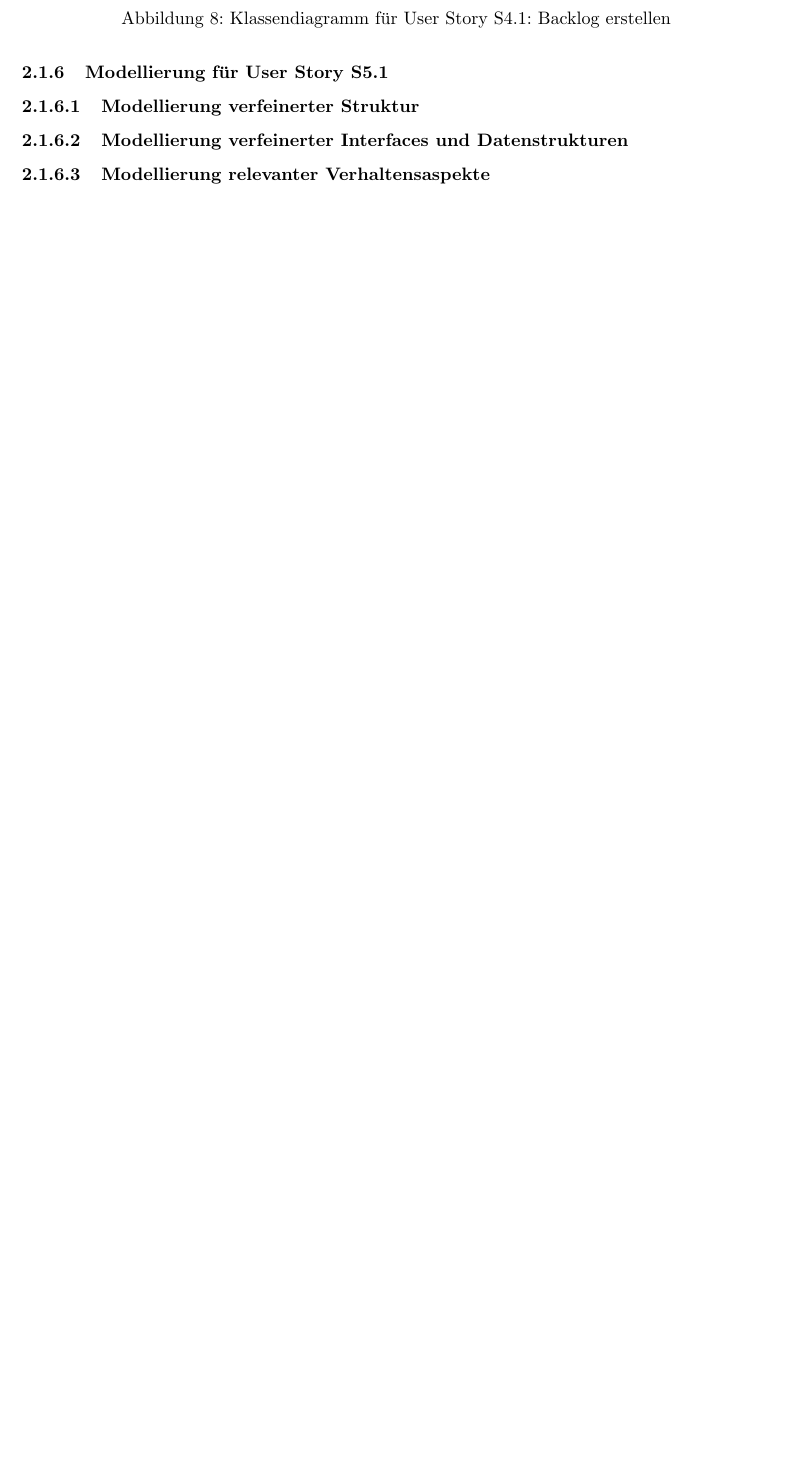
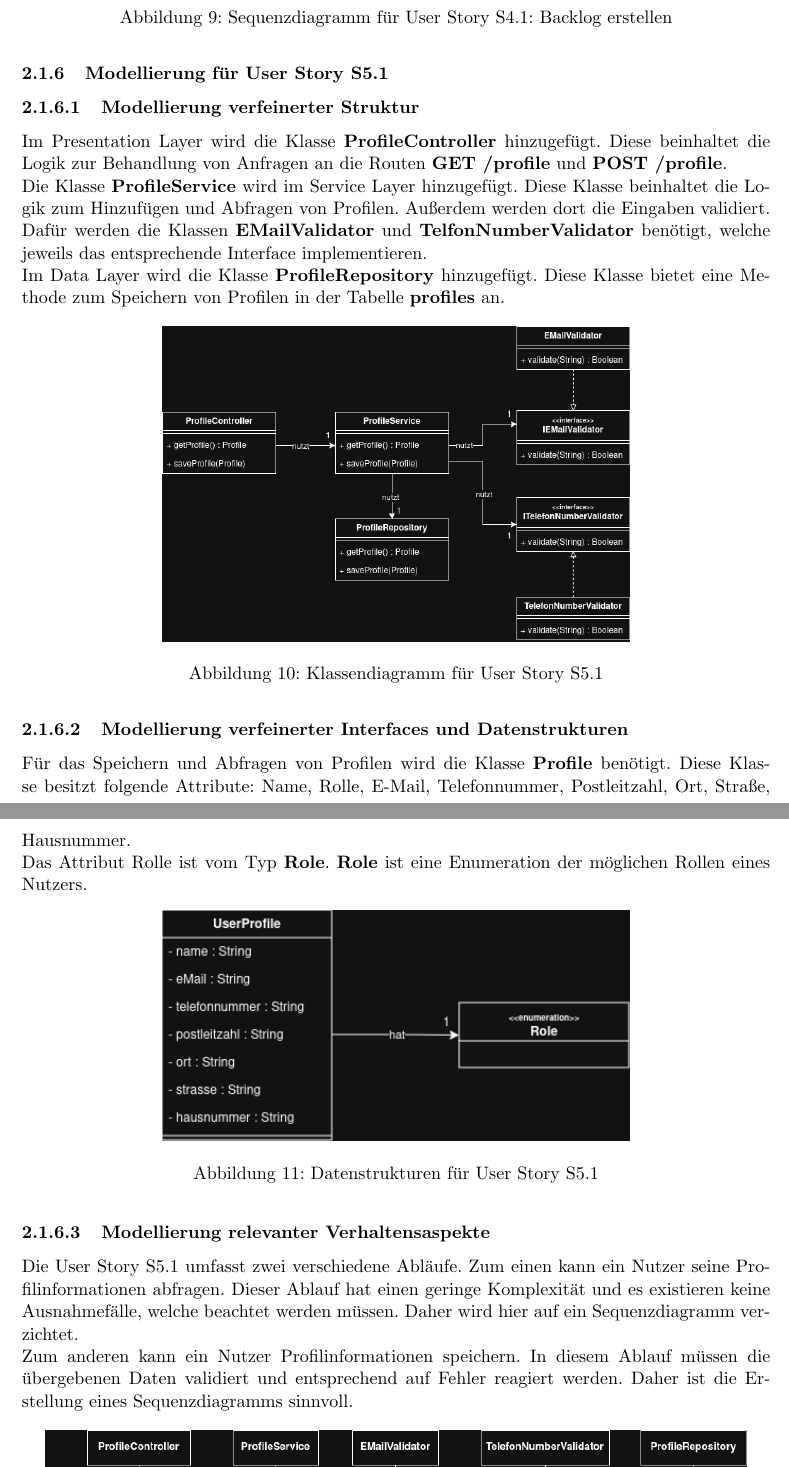
Before and after one commit to Madl211/scrumboard, a LaTeX document (abgabedokumente/Projektabgabedokument_Sprint.tex): part of page 11 of 13 before the commit and two parts of pages 12 and 13 of 14 after it, the two joined at a grey line, cut so that both start at the same text, the shorter picture padded with empty space. Compiled offline with pdfLaTeX.

Commit message:
Fehler korrigiert

```diff
--- a/abgabedokumente/Projektabgabedokument_Sprint.tex
+++ b/abgabedokumente/Projektabgabedokument_Sprint.tex
@@ -196,5 +198,39 @@ Der Ablauf des Anlegens eines Backlogs wird durch ein Sequenzdiagramm modelliert
 \end{figure}
 \subsubsection{Modellierung für User Story S5.1}
 \paragraph{Modellierung verfeinerter Struktur}
+Im Presentation Layer wird die Klasse \textbf{ProfileController} hinzugefügt.
+Diese beinhaltet die Logik zur Behandlung von Anfragen an die Routen \textbf{GET /profile} und \textbf{POST /profile}.\\
+Die Klasse \textbf{ProfileService} wird im Service Layer hinzugefügt.
+Diese Klasse beinhaltet die Logik zum Hinzufügen und Abfragen von Profilen.
+Außerdem werden dort die Eingaben validiert.
+Dafür werden die Klassen \textbf{EMailValidator} und \textbf{TelfonNumberValidator} benötigt, welche jeweils das entsprechende Interface implementieren.\\
+Im Data Layer wird die Klasse \textbf{ProfileRepository} hinzugefügt.
+Diese Klasse bietet eine Methode zum Speichern von Profilen in der Tabelle \textbf{profiles} an.
+
+\begin{figure}[h]
+	\centering
+	\includegraphics[width=10cm]{s5_1_klassendiagramm.png}
+	\caption{Klassendiagramm für User Story S5.1}
+\end{figure}
+
 \paragraph{Modellierung verfeinerter Interfaces und Datenstrukturen}
+Für das Speichern und Abfragen von Profilen wird die Klasse \textbf{Profile} benötigt.
+Diese Klasse besitzt folgende Attribute: Name, Rolle, E-Mail, Telefonnummer, Postleitzahl, Ort, Straße, Hausnummer.\\
+Das Attribut Rolle ist vom Typ \textbf{Role}.
+\textbf{Role} ist eine Enumeration der möglichen Rollen eines Nutzers.
+
+\begin{figure}[h]
+	\centering
+	\includegraphics[width=10cm]{s5_1_datenstrukturen.png}
+	\caption{Datenstrukturen für User Story S5.1}
+\end{figure}
+
 \paragraph{Modellierung relevanter Verhaltensaspekte}
+
+Die User Story S5.1 umfasst zwei verschiedene Abläufe.
+Zum einen kann ein Nutzer seine Profilinformationen abfragen.
+Dieser Ablauf hat einen geringe Komplexität und es existieren keine Ausnahmefälle, welche beachtet werden müssen.
+Daher wird hier auf ein Sequenzdiagramm verzichtet.\\
+Zum anderen kann ein Nutzer Profilinformationen speichern.
+In diesem Ablauf müssen die übergebenen Daten validiert und entsprechend auf Fehler reagiert werden.
+Daher ist die Erstellung eines Sequenzdiagramms sinnvoll.
@@ -201,3 +242,7 @@ Der Ablauf des Anlegens eines Backlogs wird durch ein Sequenzdiagramm modelliert
+\end{figure}
+
+\newpage
+
 
 \newpage
 \subsection{Tracing}
```
Also changed, not shown: abgabedokumente/Projektabgabedokument_Sprint.tex (7 more changed lines).
